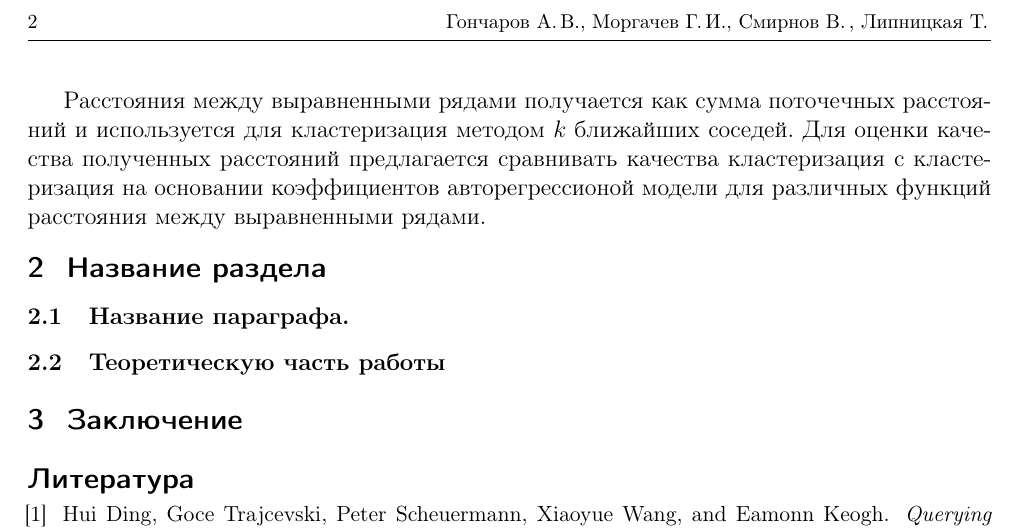
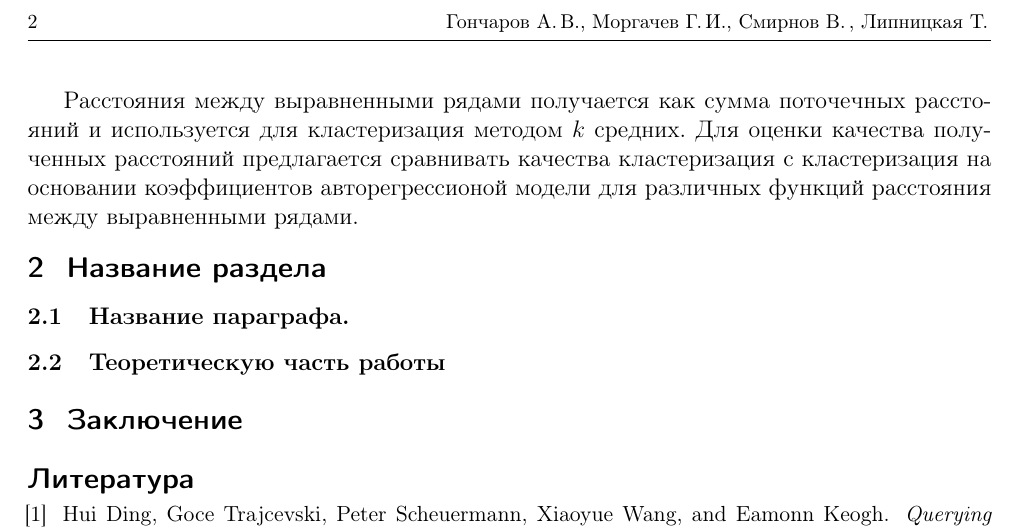
Before and after one commit to igor-yusupov/2018-Project-3, a LaTeX document (Morgachev2018Title/Morgachev2018Title.tex): part of page 2 of 2, cut so that both start at the same text. Compiled offline with pdfLaTeX.

Commit message:
Fix. Need to recompile pdf.

```diff
--- a/Morgachev2018Title/Morgachev2018Title.tex
+++ b/Morgachev2018Title/Morgachev2018Title.tex
@@ -68,7 +68,7 @@
         Исследуется возможность обобщения DTW для выравнивания многомерных временных рядов относительно общей временной шкалы.
         Также рассматривается возможность выравнивания значний координат друг относительно друга.
 
-        Расстояния между выравненными рядами получается как сумма поточечных расстояний и используется для кластеризация методом $k$\- ближайших соседей.
+        Расстояния между выравненными рядами получается как сумма поточечных расстояний и используется для кластеризация методом $k$\- средних.
         Для оценки качества полученных расстояний предлагается сравнивать качества кластеризация с кластеризация на основании коэффициентов авторегрессионой модели для различных функций расстояния между выравненными рядами.
 
 
```
